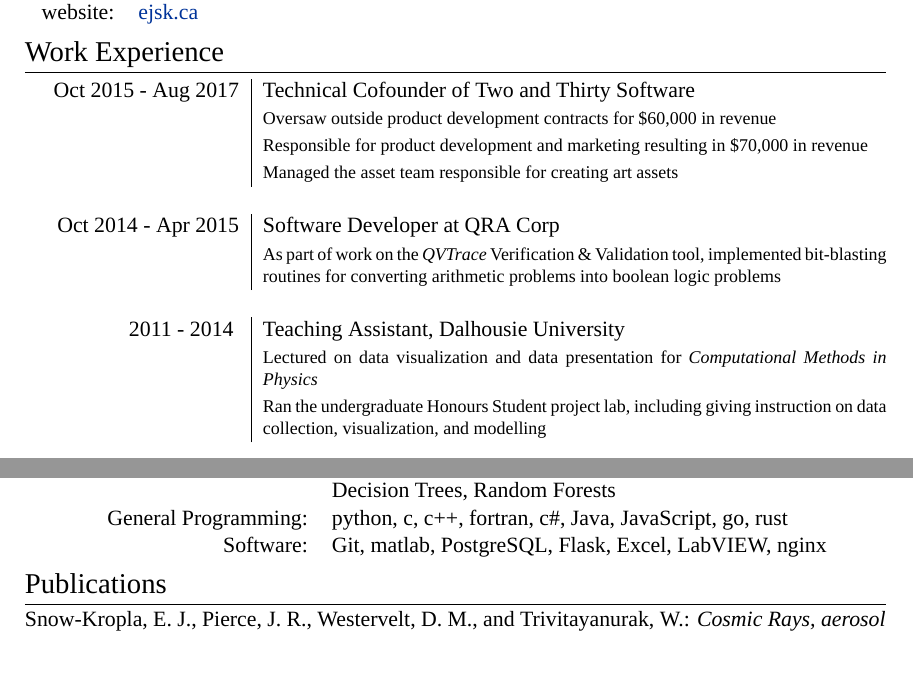
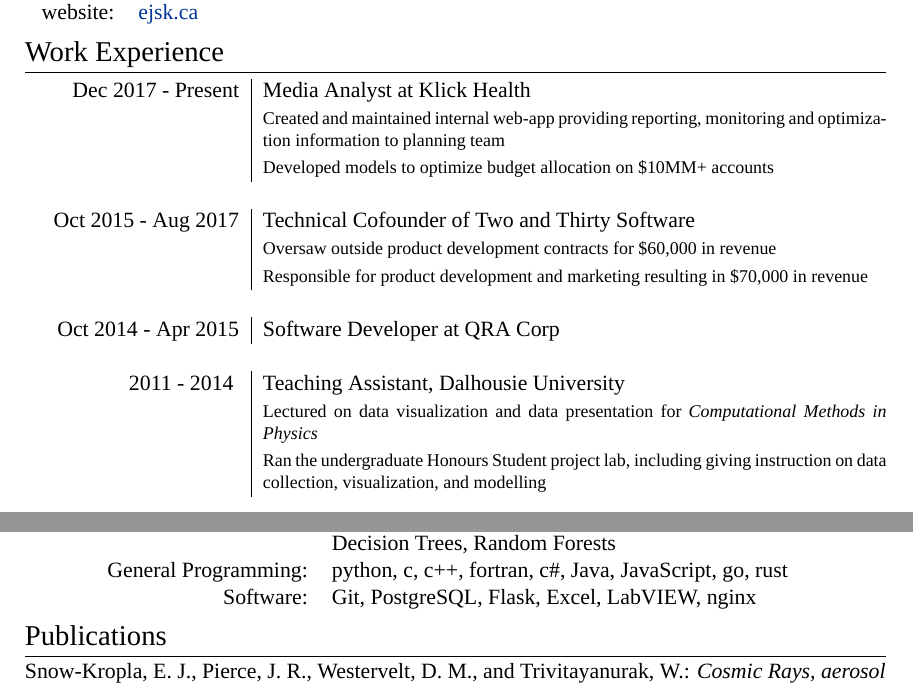
Before and after one commit to esnowkropla/cv, a LaTeX CV (eskcv.tex): two parts of page 1 of 2, joined at a grey line, cut so that both start at the same text, the shorter picture padded with empty space. Compiled offline with XeLaTeX; a missing font is replaced by an installed copy or a similar font.

Commit message:
Updated after working at Klick

```diff
--- a/eskcv.tex
+++ b/eskcv.tex
@@ -77,19 +77,24 @@
 
 \begin{tabular}{r|p{11cm}}
 
+\textsc{Dec 2017 - Present} & Media Analyst at \textsc{Klick Health} \\
+& \footnotesize { Created and maintained internal web-app providing reporting, monitoring and optimization information to planning team } \\
+& \footnotesize { Developed models to optimize budget allocation on \$10MM+ accounts } \\
+\multicolumn{2}{c}{} \\
+
 \textsc{Oct 2015 - Aug 2017} & Technical Cofounder of \textsc{Two and Thirty Software} \\
 & \footnotesize { Oversaw outside product development contracts for \$60,000 in revenue} \\
 & \footnotesize { Responsible for product development and marketing resulting in   \$70,000 in revenue} \\
-& \footnotesize { Managed the asset team responsible for creating art assets } \\
 \multicolumn{2}{c}{} \\
 
 \textsc{Oct 2014 - Apr 2015} & Software Developer at \textsc{QRA Corp}\\
-& \footnotesize{ As part of work on the \emph{QVTrace} Verification \& Validation tool, implemented bit-blasting routines for converting arithmetic problems into boolean logic problems } \\
+%& \footnotesize{ As part of work on the \emph{QVTrace} Verification \& Validation tool, implemented bit-blasting routines for converting arithmetic problems into boolean logic problems } \\
 \multicolumn{2}{c}{} \\
 
 \textsc{ 2011 - 2014 } & Teaching Assistant, Dalhousie University \\
 & \footnotesize { Lectured on data visualization and data presentation for \emph{Computational Methods in Physics} } \\
 & \footnotesize { Ran the undergraduate Honours Student project lab, including giving instruction on data collection, visualization, and modelling } \\
+
 \multicolumn{2}{c}{} \\
 
 \textsc{Summers 2010 \& 2011} & Research Assistant in the \textsc{Pierce Lab}, Dalhousie University  \\
@@ -199,7 +204,7 @@
 
 General Programming: & \textsc{python}, \textsc{c}, \textsc{c++}, \textsc{fortran}, \textsc{c\#}, \textsc{Java}, \textsc{JavaScript}, \textsc{go}, \textsc{rust} \\
 
-Software: & \textsc{Git}, \textsc{matlab}, \textsc{PostgreSQL}, \textsc{Flask}, \textsc{Excel}, \textsc{LabVIEW}, \textsc{nginx} \\
+Software: & \textsc{Git}, \textsc{PostgreSQL}, \textsc{Flask}, \textsc{Excel}, \textsc{LabVIEW}, \textsc{nginx} \\
 \end{tabular}
 
 %----------------------------------------------------------------------------------------
```
Also changed, not shown: eskcv.pdf.
